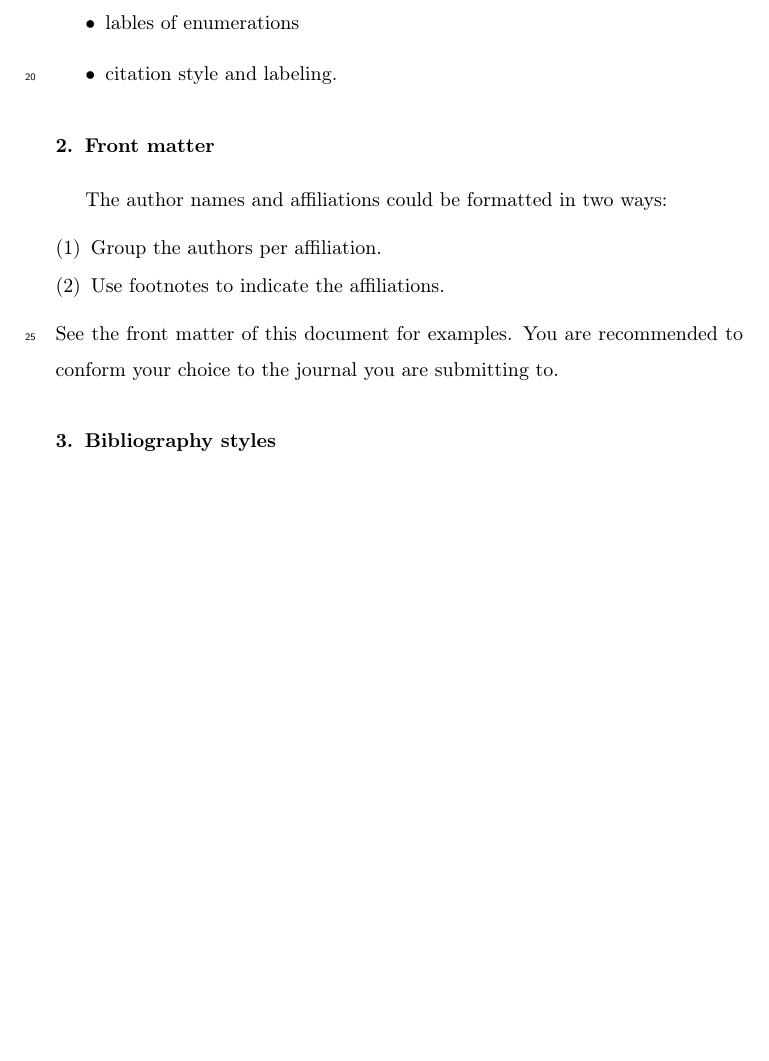
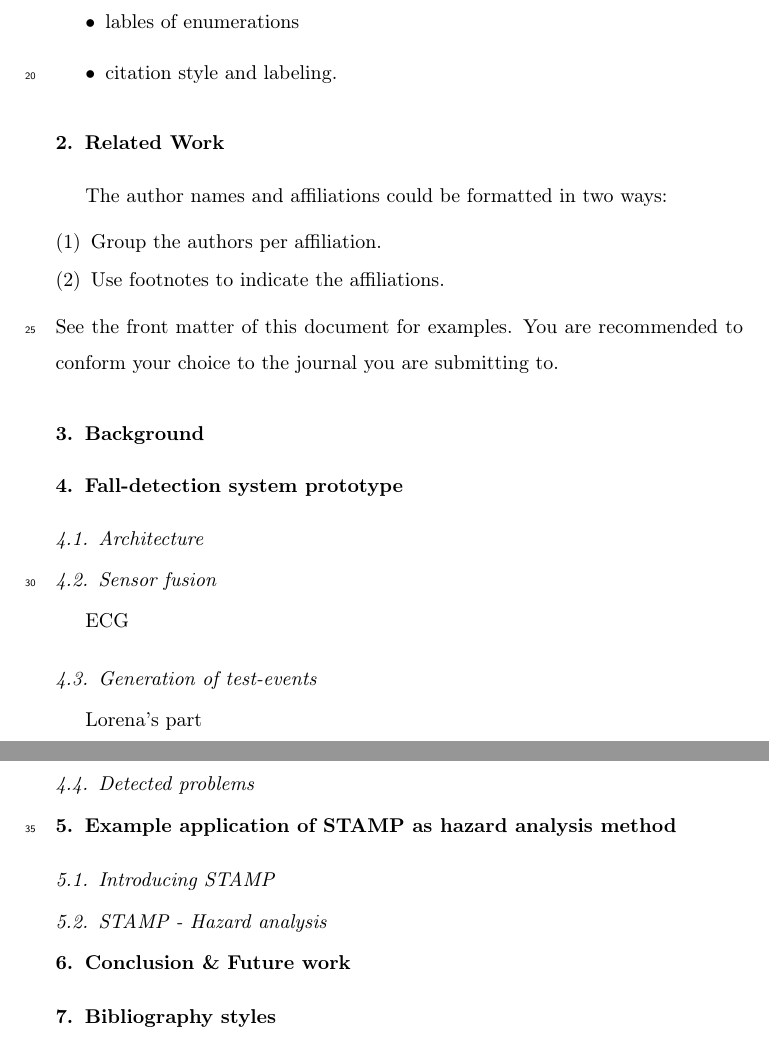
Before and after one commit to LuLaBl/-Network-and-Computer-Applications, a LaTeX paper (elsarticle -template/elsarticle-template/A wearable fall-detection system for smart cities.tex): part of page 2 of 3 before the commit and two parts of pages 2 and 3 of 3 after it, the two joined at a grey line, cut so that both start at the same text, the shorter picture padded with empty space. Compiled offline with pdfLaTeX.

Commit message:
Built up paper structure
Created structure for paper. Now content for sections should be added

```diff
--- a/elsarticle -template/elsarticle-template/A wearable fall-detection system for smart cities.tex
+++ b/elsarticle -template/elsarticle-template/A wearable fall-detection system for smart cities.tex
@@ -99,7 +99,7 @@ This template helps you to create a properly formatted \LaTeX\ manuscript.
 \item citation style and labeling.
 \end{itemize}
 
-\section{Front matter}
+\section{Related Work}
 
 The author names and affiliations could be formatted in two ways:
 \begin{enumerate}[(1)]
@@ -107,6 +107,33 @@ The author names and affiliations could be formatted in two ways:
 \item Use footnotes to indicate the affiliations.
 \end{enumerate}
 See the front matter of this document for examples. You are recommended to conform your choice to the journal you are submitting to.
+
+
+\section{Background}
+
+
+\section{Fall-detection system prototype}
+
+
+\subsection{Architecture}
+
+
+\subsection{Sensor fusion}
+ECG
+
+\subsection{Generation of test-events}
+Lorena's part
+
+\subsection{Detected problems}
+
+\section{Example application of STAMP as hazard analysis method}
+
+\subsection{Introducing STAMP}
+
+\subsection{STAMP - Hazard analysis}
+
+\section{Conclusion \& Future work}
+
 
 \section{Bibliography styles}
 
```
Also changed, not shown: elsarticle -template/elsarticle-template/A wearable fall-detection system for smart cities.pdf, elsarticle -template/elsarticle-template/A wearable fall-detection system for smart cities.tex (4 more changed lines), 4 other files.
